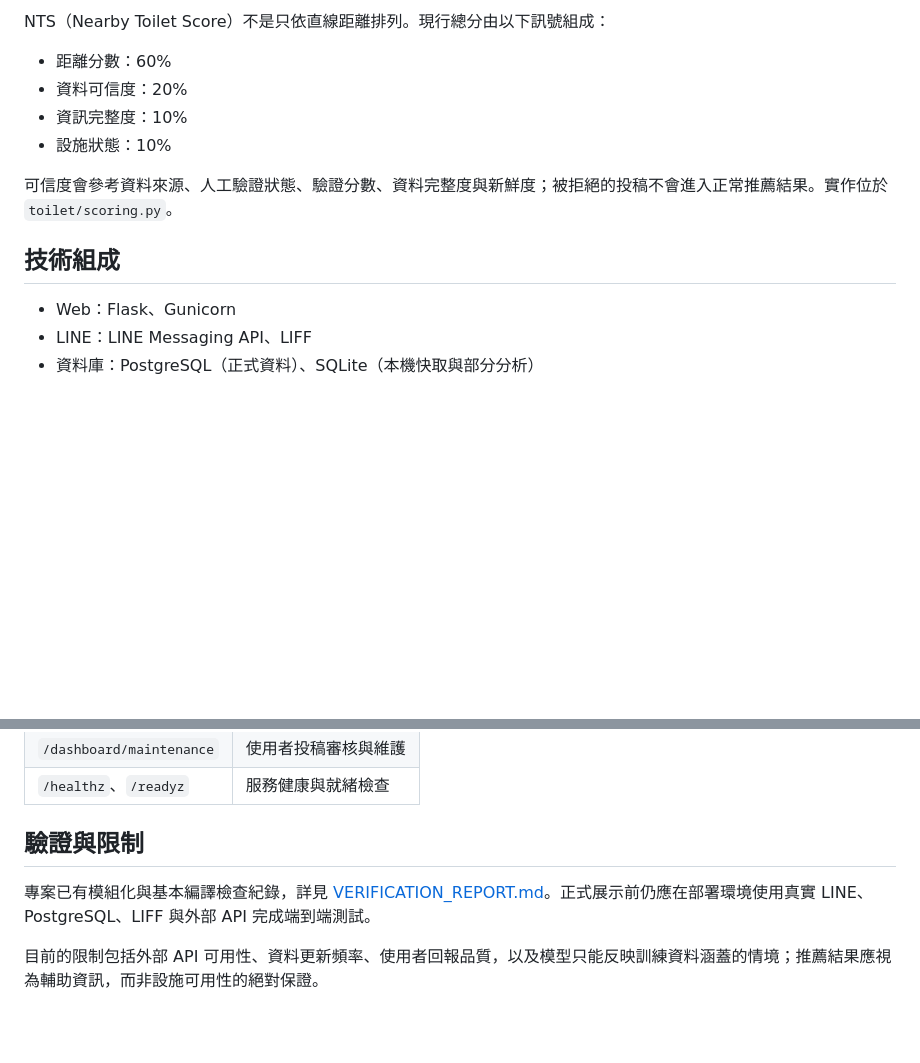
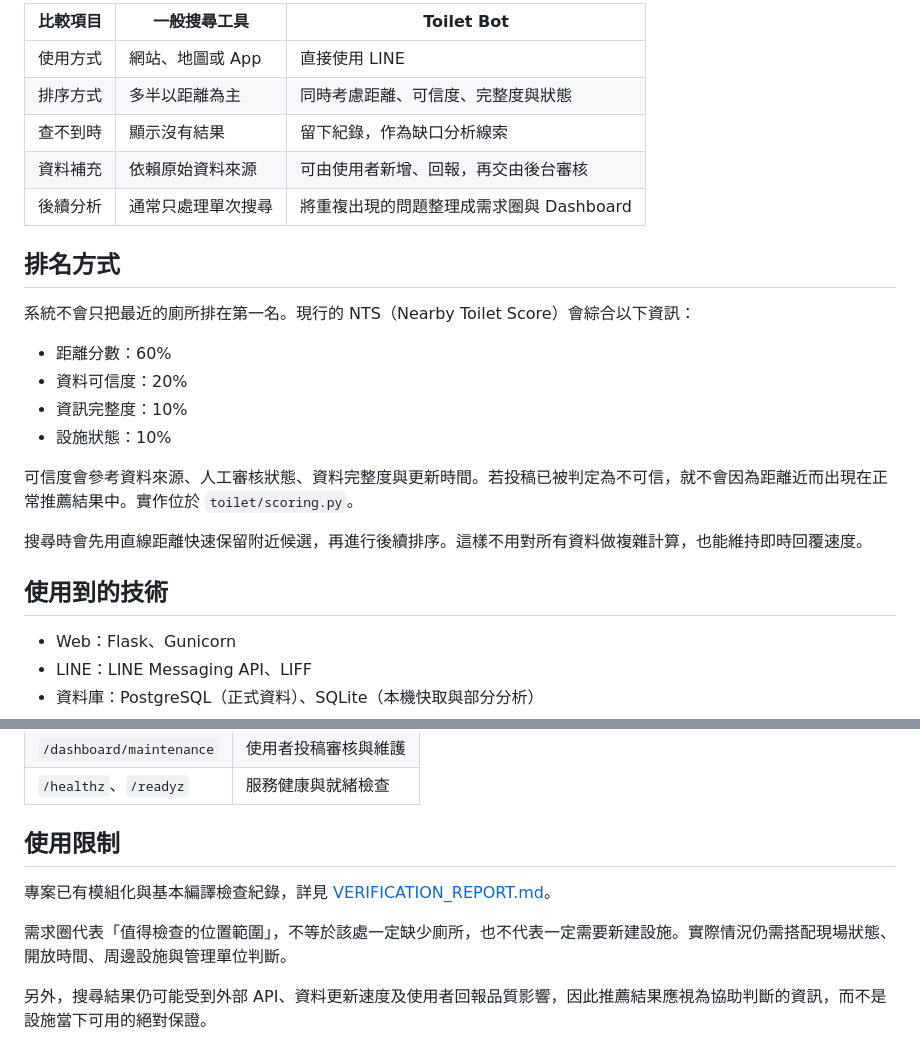
Before and after one commit to eason11133/toilet-bot, a Markdown page: README.md, 2 parts joined by grey strips. Drawn GitHub-style; blank space fills up the shorter version.

```diff
--- a/README.md
+++ b/README.md
@@ -51,14 +81,26 @@ flowchart LR
 
-NTS（Nearby Toilet Score）不是只依直線距離排列。現行總分由以下訊號組成：
+| 比較項目 | 一般搜尋工具 | Toilet Bot |
+| --- | --- | --- |
+| 使用方式 | 網站、地圖或 App | 直接使用 LINE |
+| 排序方式 | 多半以距離為主 | 同時考慮距離、可信度、完整度與狀態 |
+| 查不到時 | 顯示沒有結果 | 留下紀錄，作為缺口分析線索 |
+| 資料補充 | 依賴原始資料來源 | 可由使用者新增、回報，再交由後台審核 |
+| 後續分析 | 通常只處理單次搜尋 | 將重複出現的問題整理成需求圈與 Dashboard |
+
+## 排名方式
+
+系統不會只把最近的廁所排在第一名。現行的 NTS（Nearby Toilet Score）會綜合以下資訊：
 
 - 距離分數：60%
 - 資料可信度：20%
 - 資訊完整度：10%
 - 設施狀態：10%
 
-可信度會參考資料來源、人工驗證狀態、驗證分數、資料完整度與新鮮度；被拒絕的投稿不會進入正常推薦結果。實作位於 `toilet/scoring.py`。
+可信度會參考資料來源、人工審核狀態、資料完整度與更新時間。若投稿已被判定為不可信，就不會因為距離近而出現在正常推薦結果中。實作位於 `toilet/scoring.py`。
 
-## 技術組成
+搜尋時會先用直線距離快速保留附近候選，再進行後續排序。這樣不用對所有資料做複雜計算，也能維持即時回覆速度。
+
+## 使用到的技術
 
 - Web：Flask、Gunicorn
 - LINE：LINE Messaging API、LIFF
@@ -127,8 +169,10 @@ python app.py
 | `/dashboard/maintenance` | 使用者投稿審核與維護 |
 | `/healthz`、`/readyz` | 服務健康與就緒檢查 |
 
-## 驗證與限制
+## 使用限制
 
-專案已有模組化與基本編譯檢查紀錄，詳見 [VERIFICATION_REPORT.md](VERIFICATION_REPORT.md)。正式展示前仍應在部署環境使用真實 LINE、PostgreSQL、LIFF 與外部 API 完成端到端測試。
+專案已有模組化與基本編譯檢查紀錄，詳見 [VERIFICATION_REPORT.md](VERIFICATION_REPORT.md)。
 
-目前的限制包括外部 API 可用性、資料更新頻率、使用者回報品質，以及模型只能反映訓練資料涵蓋的情境；推薦結果應視為輔助資訊，而非設施可用性的絕對保證。
+需求圈代表「值得檢查的位置範圍」，不等於該處一定缺少廁所，也不代表一定需要新建設施。實際情況仍需搭配現場狀態、開放時間、周邊設施與管理單位判斷。
+
+另外，搜尋結果仍可能受到外部 API、資料更新速度及使用者回報品質影響，因此推薦結果應視為協助判斷的資訊，而不是設施當下可用的絕對保證。
```
Also changed, not shown: other parts of README.md (+37 -7 lines).
